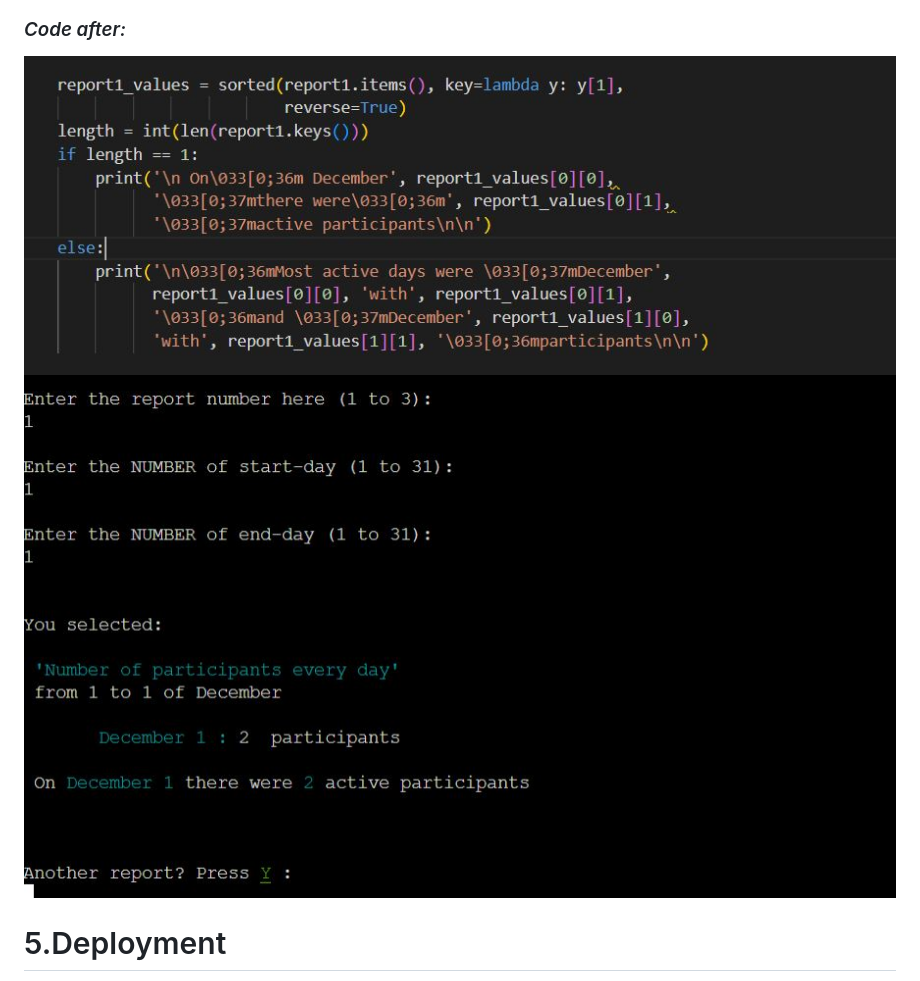
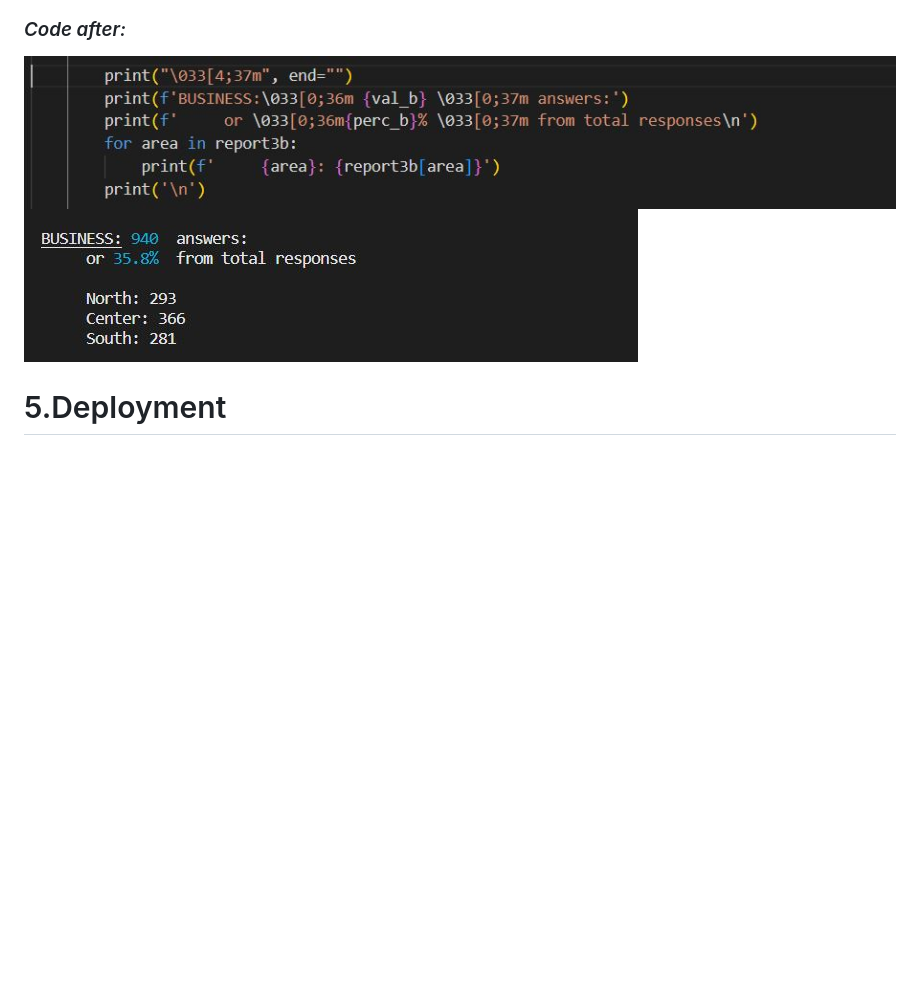
Before and after one commit to Zilvaro/digitalz-campaign, a Markdown page: README.md, the part around the change printed below. GitHub-like rendering; pictures changed too: images/pprint-code-improved.JPG (added), images/report-pprint-improved.JPG (added); blank space fills up the shorter version.

```diff
--- a/README.md
+++ b/README.md
@@ -334,8 +334,8 @@ To fix the long lines, I split them into multiple shorter lines, eliminated some
 
 ### *Code after:*
 
-![same-day-code-fixed](/images/same-day-code-fix.JPG)
-![same-day-fixed](/images/same-day-fix.JPG)
+![same-day-code-fixed](/images/pprint-code-improved.JPG)
+![same-day-fixed](/images/report-pprint-improved.JPG)
 
 
 
```
Also changed, not shown: other parts of README.md (+4 -4 lines), images/pprint-code-initial.JPG (added), images/report-pprint-initial.JPG (added).
